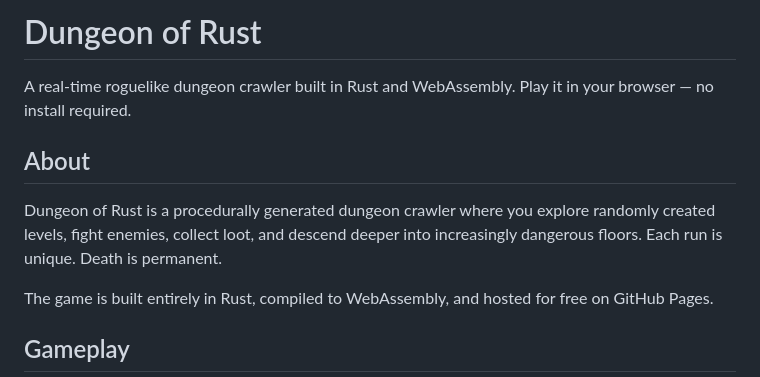
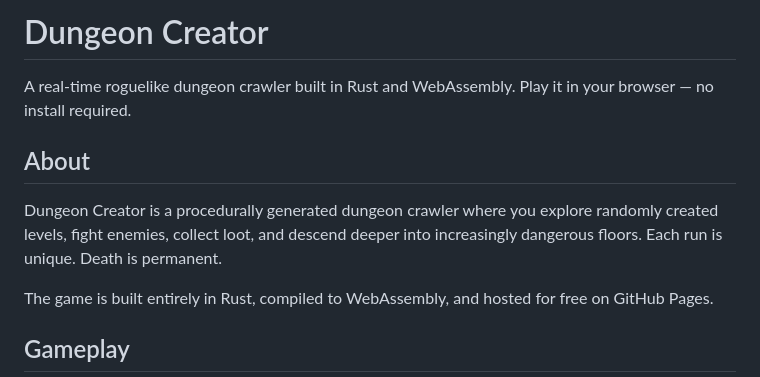
Before and after one commit to mikedad/testrepo, a Markdown page: README.md, the part around the change. GitHub-like rendering.

Commit message:
Dungeon Creator Game

```diff
--- a/README.md
+++ b/README.md
@@ -1,10 +1,10 @@
-# Dungeon of Rust
+# Dungeon Creator
 
 A real-time roguelike dungeon crawler built in Rust and WebAssembly. Play it in your browser — no install required.
 
 ## About
 
-Dungeon of Rust is a procedurally generated dungeon crawler where you explore randomly created levels, fight enemies, collect loot, and descend deeper into increasingly dangerous floors. Each run is unique. Death is permanent.
+Dungeon Creator is a procedurally generated dungeon crawler where you explore randomly created levels, fight enemies, collect loot, and descend deeper into increasingly dangerous floors. Each run is unique. Death is permanent.
 
 The game is built entirely in Rust, compiled to WebAssembly, and hosted for free on GitHub Pages.
 
```
